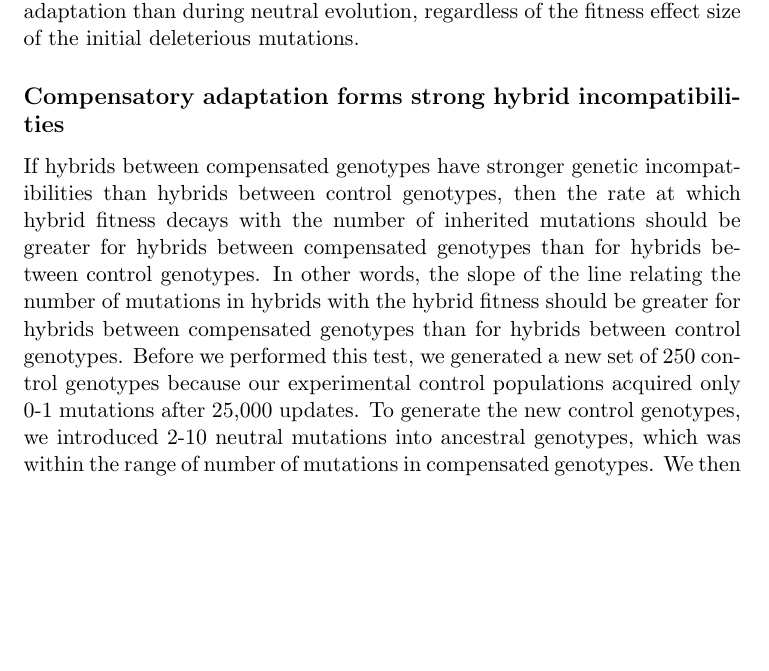
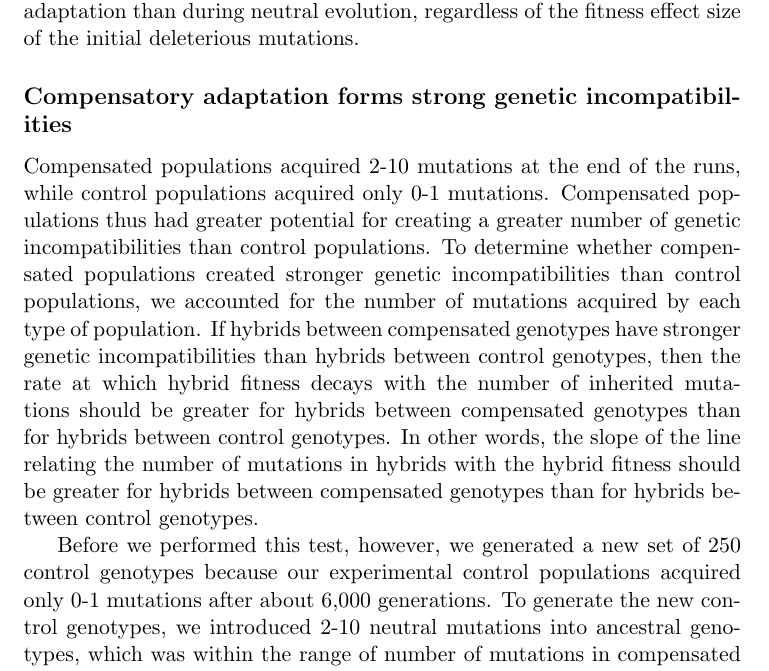
Before and after one commit to redcurry/comp_spp, a LaTeX paper (comp_spp.tex): part of page 5 of 16, cut so that both start at the same text, the shorter picture padded with empty space. Compiled offline with pdfLaTeX.

Commit message:
Edited Results paragraph on strength of incompatibilities.

```diff
--- a/comp_spp.tex
+++ b/comp_spp.tex
@@ -275,14 +275,24 @@ regardless of the fitness effect size of the initial deleterious mutations.
 
 
 
-\subsection*{Compensatory adaptation forms strong hybrid incompatibilities}
+\subsection*{Compensatory adaptation forms strong genetic incompatibilities}
 
+Compensated populations acquired 2-10 mutations at the end of the runs,
+while control populations acquired only 0-1 mutations.
+%
+Compensated populations thus had greater potential for creating
+a greater number of genetic incompatibilities than control populations.
+%
+To determine whether compensated populations created stronger
+genetic incompatibilities than control populations,
+we accounted for the number of mutations acquired by each type of population.
+%
 If hybrids between compensated genotypes
 have stronger genetic incompatibilities
 than hybrids between control genotypes,
 then the rate at which hybrid fitness decays
-with the number of inherited mutations should be greater
-for hybrids between compensated genotypes
+with the number of inherited mutations
+should be greater for hybrids between compensated genotypes
 than for hybrids between control genotypes.
 %
 In other words, the slope of the line relating
@@ -290,11 +300,13 @@ the number of mutations in hybrids
 with the hybrid fitness should be greater
 for hybrids between compensated genotypes
 than for hybrids between control genotypes.
-%
-Before we performed this test,
+
+
+
+Before we performed this test, however,
 we generated a new set of 250 control genotypes
 because our experimental control populations
-acquired only 0-1 mutations after 25,000 updates.
+acquired only 0-1 mutations after about 6,000 generations.
 %
 To generate the new control genotypes,
 we introduced 2-10 neutral mutations into ancestral genotypes,
```
